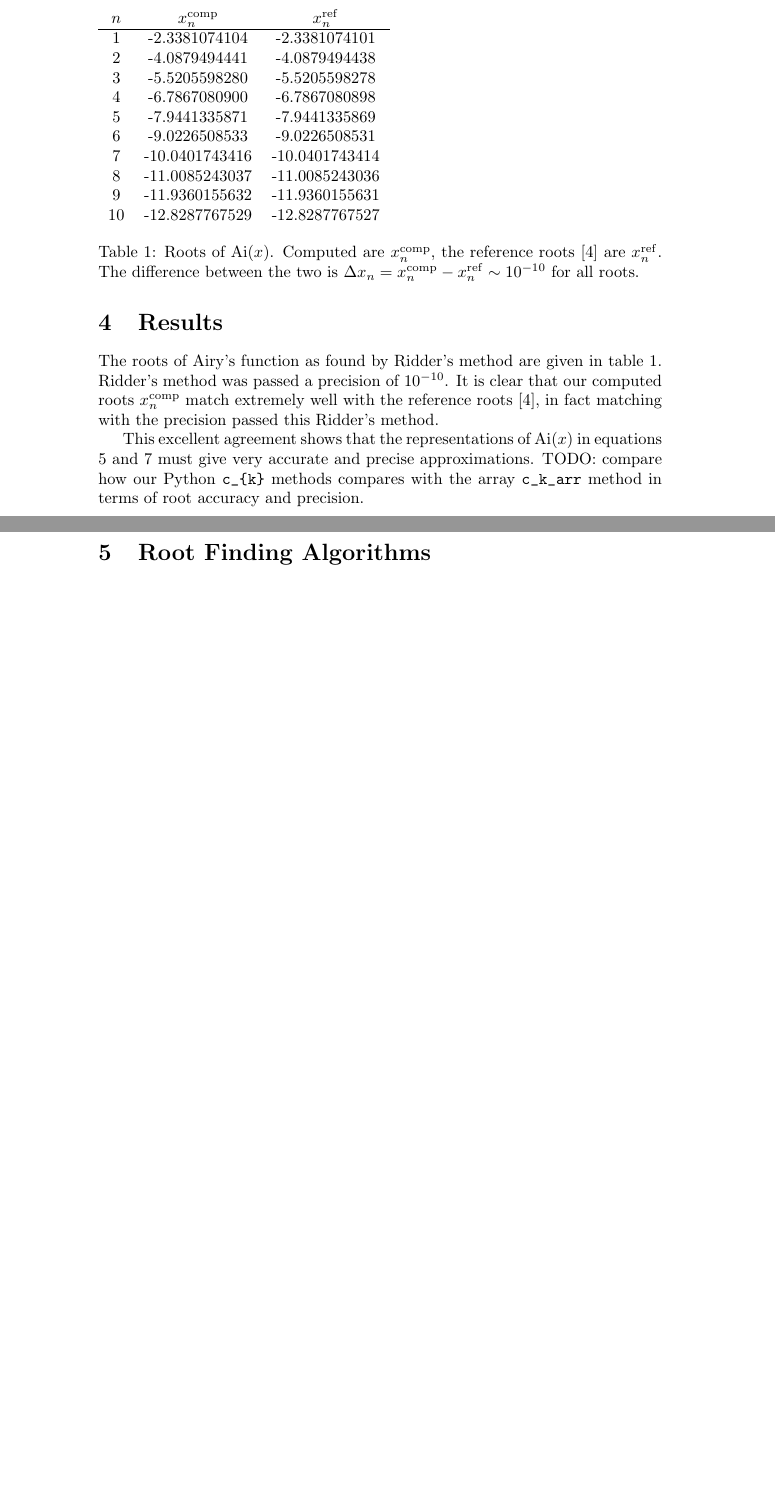
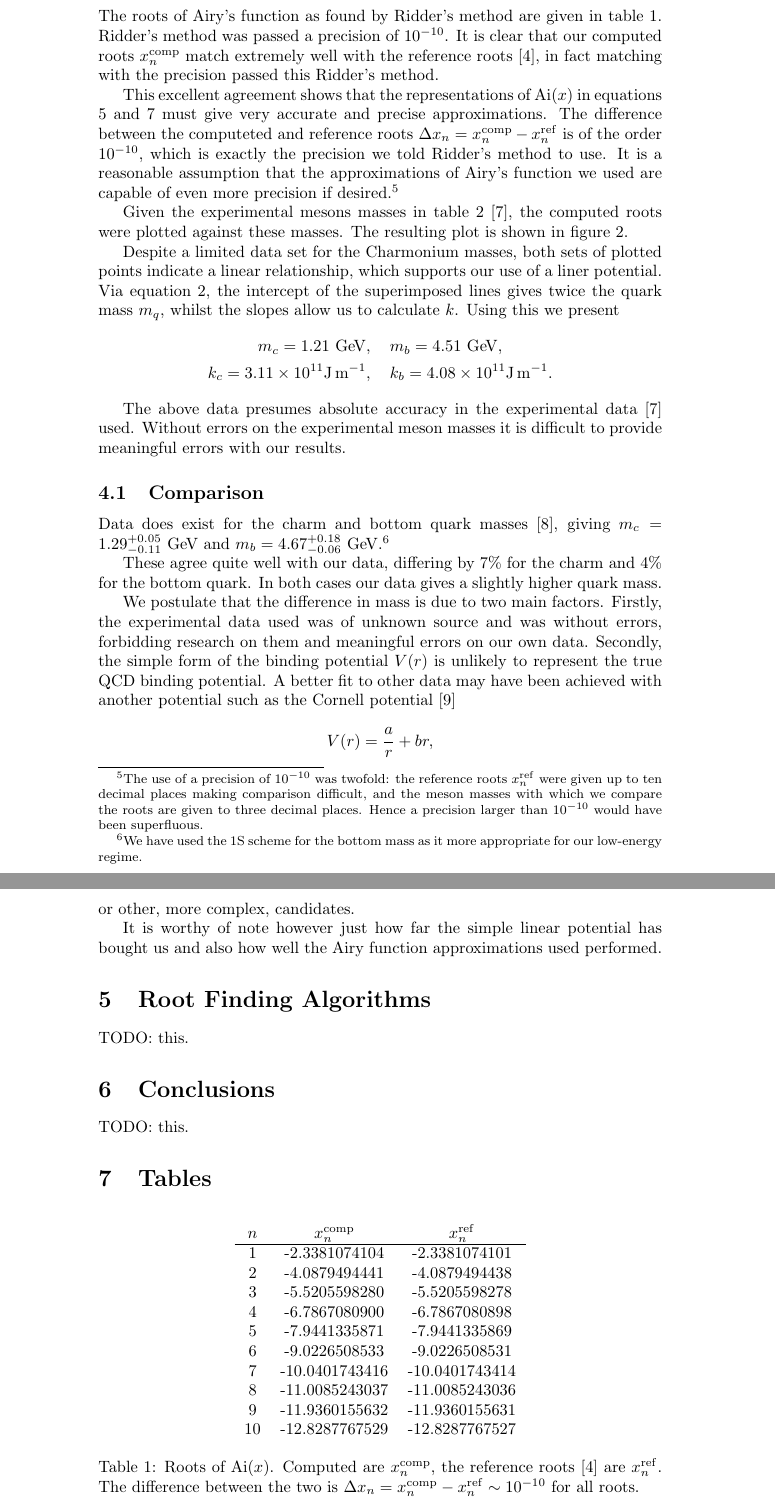
Before and after one commit to alexpearce/meson-masses, a LaTeX paper (report/Report.tex): two parts of pages 6 and 7 of 9 before the commit and two parts of pages 6 and 7 of 11 after it, joined at a grey line, cut so that both start at the same text, the shorter picture padded with empty space. Compiled offline with pdfLaTeX.

Commit message:
More results stuff.

```diff
--- a/report/Report.tex
+++ b/report/Report.tex
@@ -181,19 +181,57 @@ E_{n} = -x_{n} \sqrt[3]{\frac{2mk^{4}}{\hbar^{2}}}
 
 The roots of Airy's function as found by Ridder's method are given in table \ref{tab:roots}.   Ridder's method was passed a precision of $\num{e-10}$. It is clear that our computed roots $x_{n}^{\mathrm{comp}}$ match extremely well with the reference roots~\cite{ref:abramowitz}, in fact matching with the precision passed this Ridder's method.
 
-This excellent agreement shows that the representations of \Ai{x} in equations \ref{eqn:airyfirst} and \ref{eqn:airythird} must give very accurate and precise approximations. TODO: compare how our Python \verb+c_{k}+ methods compares with the array \verb+c_k_arr+ method in terms of root accuracy and precision.
+This excellent agreement shows that the representations of \Ai{x} in equations \ref{eqn:airyfirst} and \ref{eqn:airythird} must give very accurate and precise approximations. The difference between the computeted and reference roots $\Delta x_{n} = x_{n}^{\mathrm{comp}} - x_{n}^{\mathrm{ref}}$ is of the order $\num{e-10}$, which is exactly the precision we told Ridder's method to use. It is a reasonable assumption that the approximations of Airy's function we used are capable of even more precision if desired.\footnotemark
 
-\begin{table}
-	%TODO float this
+\footnotetext{The use of a precision of $\num{e-10}$ was twofold: the reference roots $x_{n}^{\mathrm{ref}}$ were given up to ten decimal places making comparison difficult, and the meson masses with which we compare the roots are given to three decimal places. Hence a precision larger than $\num{e-10}$ would have been superfluous.}
+
+Given the experimental mesons masses in table \ref{tab:mesonmasses}~\cite{ref:gdaniell}, the computed roots were plotted against these masses. The resulting plot is shown in figure \ref{fig:data}.
+
+Despite a limited data set for the Charmonium masses, both sets of plotted points indicate a linear relationship, which supports our use of a liner potential. Via equation \ref{eqn:mesonmass}, the intercept of the superimposed lines gives twice the quark mass $m_{q}$, whilst the slopes allow us to calculate $k$. Using this we present
+\begin{align*}
+m_{c} = 1.21\GeV&,\quad m_{b} = 4.51\GeV,\\
+k_{c} = \num{3.11e11}\si{\joule\per\metre}&,\quad k_{b} = \num{4.08e11}\si{\joule\per\metre}.
+\end{align*}
+
+The above data presumes absolute accuracy in the experimental data~\cite{ref:gdaniell} used. Without errors on the experimental meson masses it is difficult to provide meaningful errors with our results.
+
+\subsection{Comparison}
+
+Data does exist for the charm and bottom quark masses~\cite{ref:pdg}, giving $m_{c} = 1.29^{+0.05}_{-0.11}\GeV$ and $m_{b} = 4.67^{+0.18}_{-0.06}\GeV$.\footnotemark
+
+\footnotetext{We have used the 1S scheme for the bottom mass as it more appropriate for our low-energy regime.}
+
+These agree quite well with our data, differing by $7\%$ for the charm and $4\%$ for the bottom quark. In both cases our data gives a slightly higher quark mass.
+
+We postulate that the difference in mass is due to two main factors. Firstly, the experimental data used was of unknown source and was without errors, forbidding research on them and meaningful errors on our own data. Secondly, the simple form of the binding potential $V(r)$ is unlikely to represent the true QCD binding potential. A better fit to other data may have been achieved with another potential such as the Cornell potential~\cite{ref:eichten}
+\[
+V(r) = \frac{a}{r} + br,
+\]
+or other, more complex, candidates.
+
+It is worthy of note however just how far the simple linear potential has bought us and also how well the Airy function approximations used performed.
+
+\section{Root Finding Algorithms}
+
+TODO: this.
+
+\section{Conclusions}
+
+TODO: this.
+
+\section{Tables}
+
+\begin{table}[H]
+	\begin{center}
 		\begin{tabular}{ c c c }
 			$n$ & $x_{n}^{\mathrm{comp}}$ & $x_{n}^{\mathrm{ref}}$\\
 			\hline
-		1  & -2.3381074104 & -2.3381074101\\
-		2  & -4.0879494441 & -4.0879494438\\
-		3  & -5.5205598280 & -5.5205598278\\
-		4  & -6.7867080900 & -6.7867080898\\
-		5  & -7.9441335871 & -7.9441335869\\
-		6  & -9.0226508533 & -9.0226508531\\
+			1  & -2.3381074104  & -2.3381074101 \\
+			2  & -4.0879494441  & -4.0879494438 \\
+			3  & -5.5205598280  & -5.5205598278 \\
+			4  & -6.7867080900  & -6.7867080898 \\
+			5  & -7.9441335871  & -7.9441335869 \\
+			6  & -9.0226508533  & -9.0226508531 \\
 			7  & -10.0401743416 & -10.0401743414\\
 			8  & -11.0085243037 & -11.0085243036\\
 			9  & -11.9360155632 & -11.9360155631\\
```
Also changed, not shown: report/Report.tex (18 more changed lines). Lines whose indentation alone changed are shown as unchanged.
